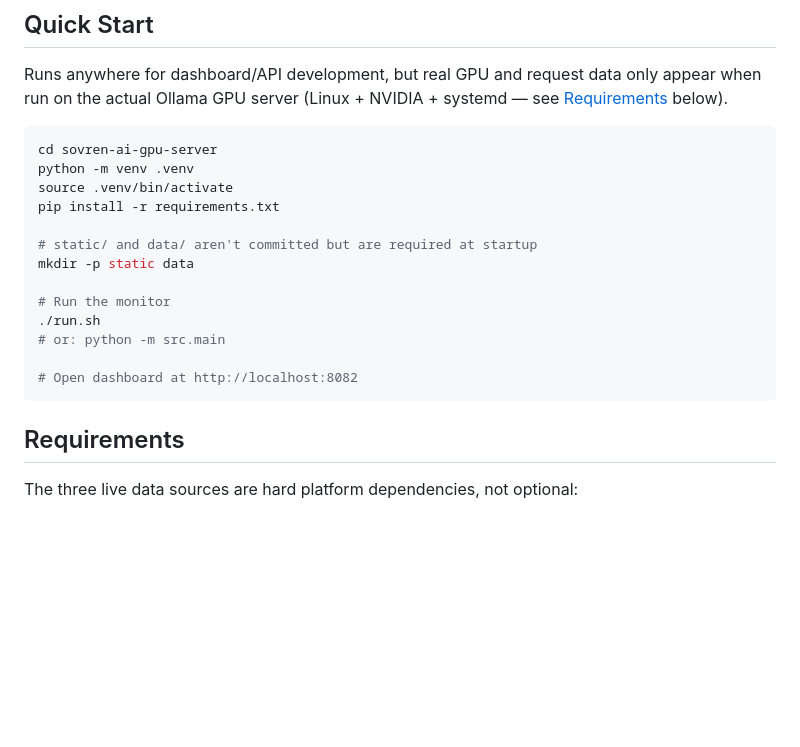
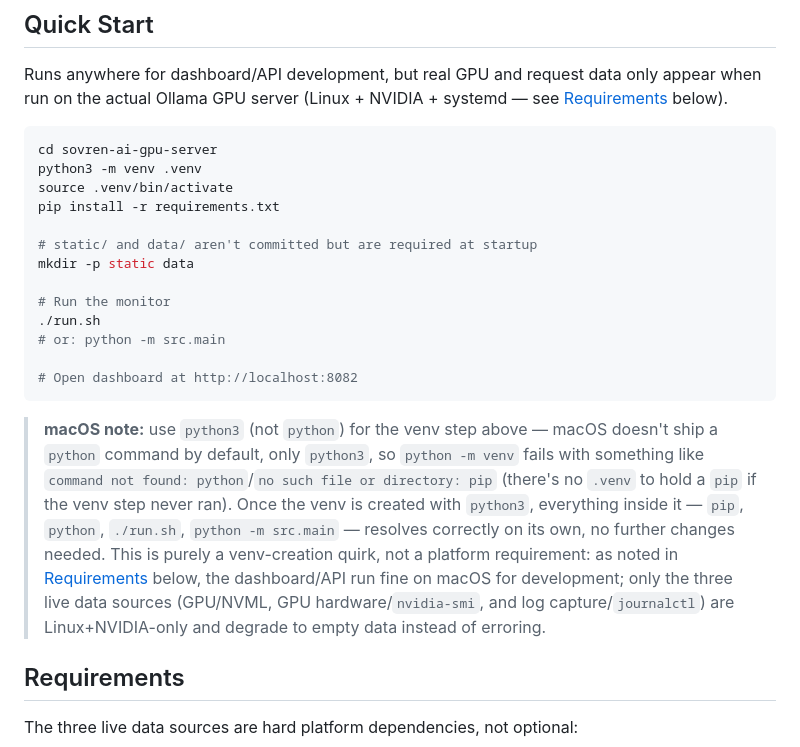
Before and after one commit to herouerik/sovren-ai-gpu-server, a Markdown page: README.md, the part around the change. GitHub-like rendering; blank space fills up the shorter version.

Commit message:
Document macOS venv setup in README
python -m venv fails on a stock macOS (only python3 is guaranteed to
exist), which leaves no venv and no pip inside it. Note the fix and
clarify this is a venv-creation quirk, not a platform limitation.

Co-Authored-By: Claude Sonnet 5 <noreply@anthropic.com>

````diff
--- a/README.md
+++ b/README.md
@@ -82,7 +82,7 @@ only appear when run on the actual Ollama GPU server (Linux + NVIDIA + systemd
 
 ```bash
 cd sovren-ai-gpu-server
-python -m venv .venv
+python3 -m venv .venv
 source .venv/bin/activate
 pip install -r requirements.txt
 
@@ -95,6 +95,18 @@ mkdir -p static data
 
 # Open dashboard at http://localhost:8082
 ```
+
+> **macOS note:** use `python3` (not `python`) for the venv step above — macOS
+> doesn't ship a `python` command by default, only `python3`, so `python -m venv`
+> fails with something like `command not found: python`/`no such file or
+> directory: pip` (there's no `.venv` to hold a `pip` if the venv step never
+> ran). Once the venv is created with `python3`, everything inside it —
+> `pip`, `python`, `./run.sh`, `python -m src.main` — resolves correctly on its
+> own, no further changes needed. This is purely a venv-creation quirk, not a
+> platform requirement: as noted in [Requirements](#requirements) below, the
+> dashboard/API run fine on macOS for development; only the three live data
+> sources (GPU/NVML, GPU hardware/`nvidia-smi`, and log capture/`journalctl`)
+> are Linux+NVIDIA-only and degrade to empty data instead of erroring.
 
 ## Requirements
 
````
